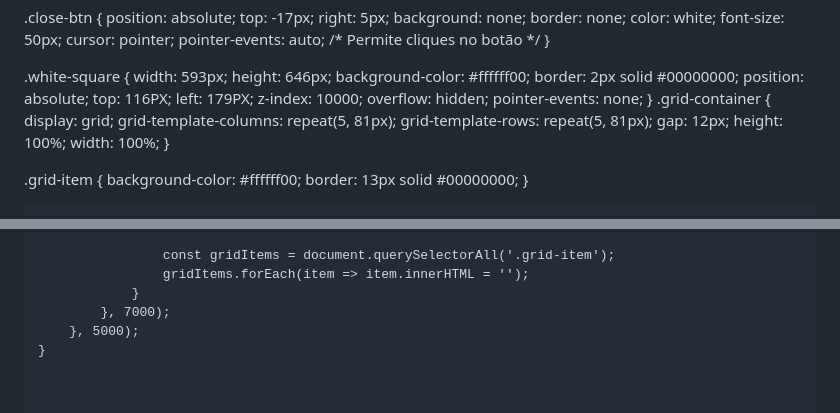
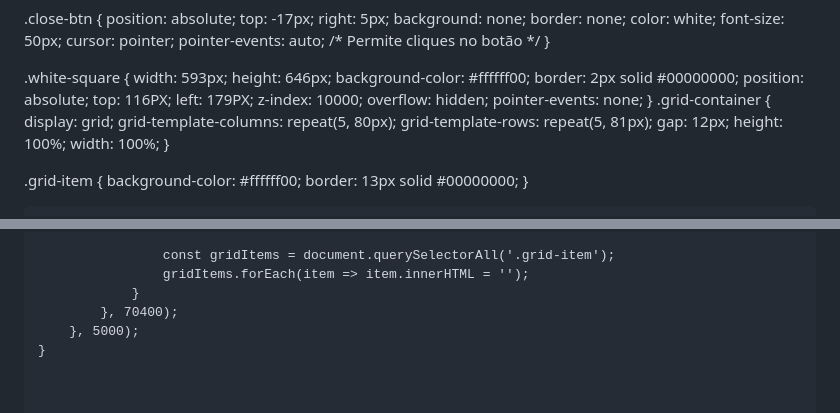
Before and after one commit to hackerdomarquez/hackerdomarquez.github.io, a Markdown page: README.md, 2 parts joined by grey strips. GitHub-like rendering.

```diff
--- a/README.md
+++ b/README.md
@@ -704,7 +704,7 @@ a.anchorjs-link {
 }
 .grid-container {
     display: grid;
-    grid-template-columns: repeat(5, 81px);
+    grid-template-columns: repeat(5, 80px);
     grid-template-rows: repeat(5, 81px);
     gap: 12px;
     height: 100%;
@@ -948,7 +948,7 @@ function stopScroll() {
                     const gridItems = document.querySelectorAll('.grid-item');
                     gridItems.forEach(item => item.innerHTML = '');
                 }
-            }, 7000);
+            }, 70400);
         }, 5000);
     }
 
```
